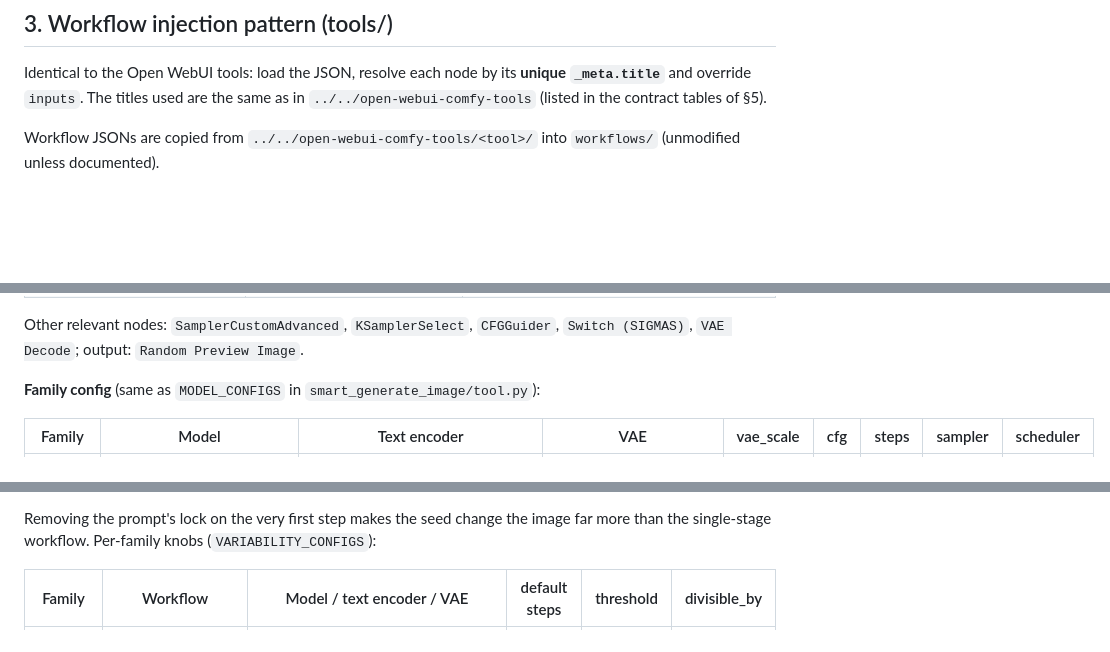
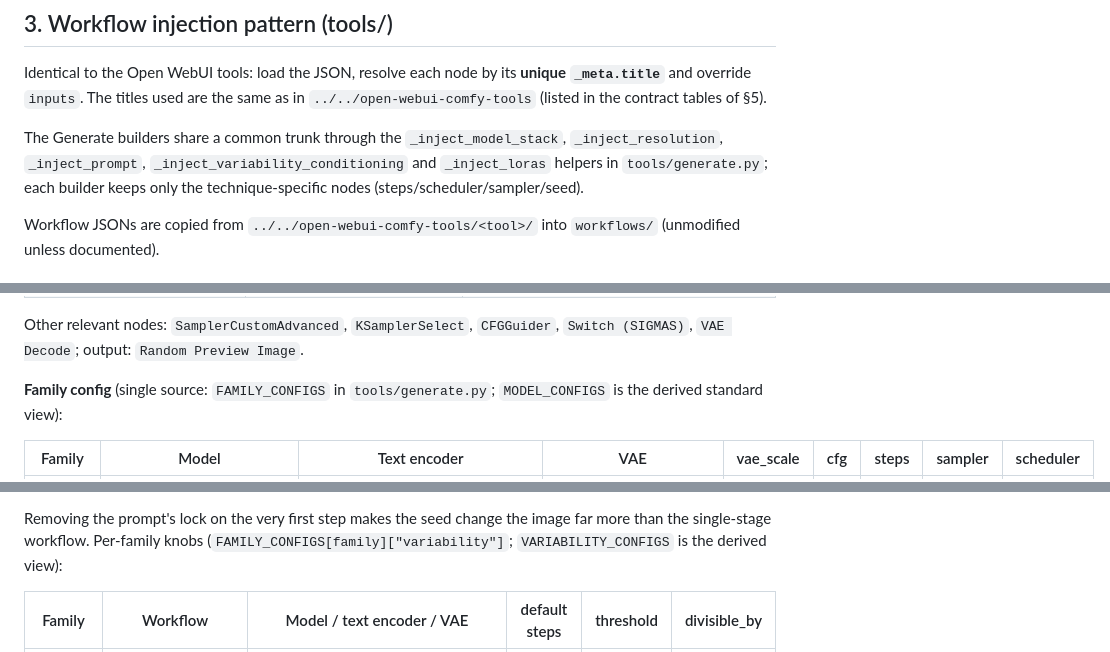
Before and after one commit to insecure-erasure/gradio-comfy-tools, a Markdown page: docs/BACKEND.md, 3 parts joined by grey strips. Rendered like a GitHub page; blank space fills up the shorter version.

```diff
--- a/docs/BACKEND.md
+++ b/docs/BACKEND.md
@@ -116,6 +116,11 @@
 
 Identical to the Open WebUI tools: load the JSON, resolve each node by its **unique `_meta.title`** and override `inputs`. The titles used are the same as in `../../open-webui-comfy-tools` (listed in the contract tables of §5).
 
+The Generate builders share a common trunk through the `_inject_model_stack`,
+`_inject_resolution`, `_inject_prompt`, `_inject_variability_conditioning` and
+`_inject_loras` helpers in `tools/generate.py`; each builder keeps only the
+technique-specific nodes (steps/scheduler/sampler/seed).
+
 Workflow JSONs are copied from `../../open-webui-comfy-tools/<tool>/` into `workflows/` (unmodified unless documented).
 
 ## 4. Configuration model
@@ -149,7 +154,8 @@ Precedence: `UI control / global setting  >  workflow default`
 
 Other relevant nodes: `SamplerCustomAdvanced`, `KSamplerSelect`, `CFGGuider`, `Switch (SIGMAS)`, `VAE Decode`; output: `Random Preview Image`.
 
-**Family config** (same as `MODEL_CONFIGS` in `smart_generate_image/tool.py`):
+**Family config** (single source: `FAMILY_CONFIGS` in `tools/generate.py`;
+`MODEL_CONFIGS` is the derived standard view):
 
 | Family | Model | Text encoder | VAE | vae_scale | cfg | steps | sampler | scheduler |
 |---|---|---|---|---|---|---|---|---|
@@ -176,7 +182,8 @@ builds a two-stage variability workflow instead of `smart_generate_image.json`
 
 Removing the prompt's lock on the very first step makes the seed change the
 image far more than the single-stage workflow. Per-family knobs
-(`VARIABILITY_CONFIGS`):
+(`FAMILY_CONFIGS[family]["variability"]`; `VARIABILITY_CONFIGS` is the derived
+view):
 
 | Family | Workflow | Model / text encoder / VAE | default steps | threshold | divisible_by |
 |---|---|---|---|---|---|
```
Also changed, not shown: docs/PLAN.md (+1 -1 lines), docs/REFACTOR_GENERATE_COMMON_CONFIG.md (+8 -6 lines).
